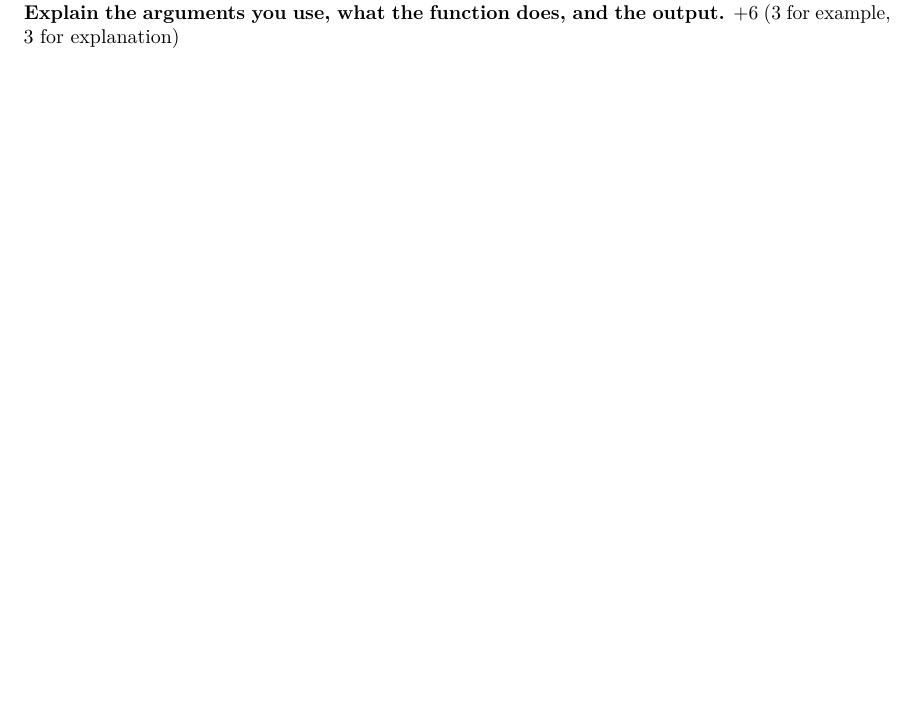
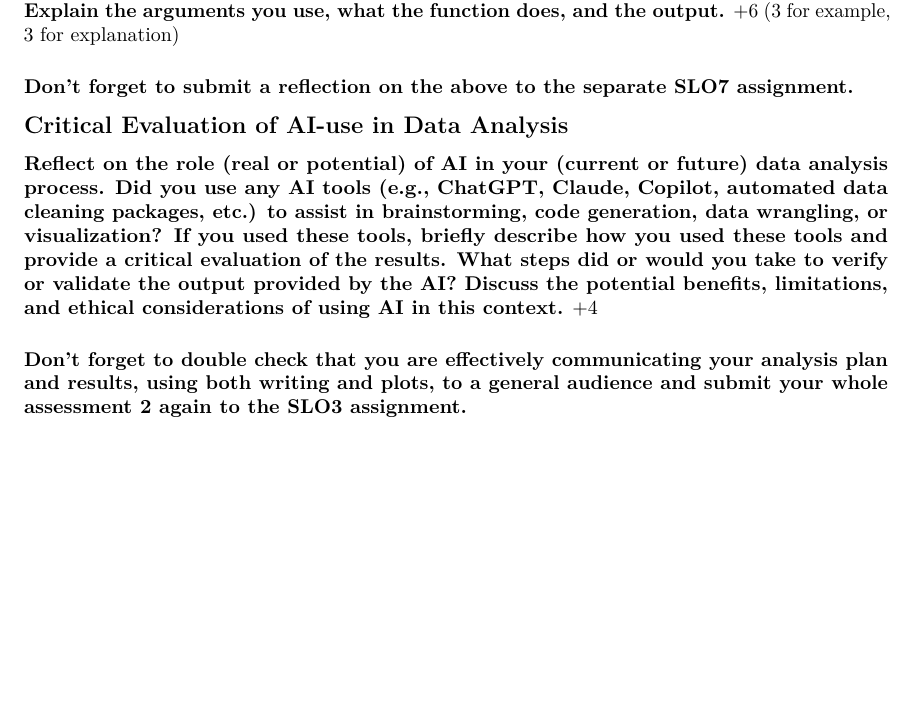
Before and after one commit to VT-BSE3144/14_Assessment2, an R Markdown document (Assessment2.Rmd): part of page 3 of 3, cut so that both start at the same text, the shorter picture padded with empty space. Rendered offline with R 4.5, knitr and Pandoc, then LaTeX, with nearby package versions.

Commit message:
updates 2025

```diff
--- a/Assessment2.Rmd
+++ b/Assessment2.Rmd
@@ -230,3 +230,12 @@ https://www.vdh.virginia.gov/data/ - Virginia Department of Health has lots of d
 
 **Write an example, using your dataset, for a function that we didn't learn yet in class. Explain the arguments you use, what the function does, and the output.**
 +6 (3 for example, 3 for explanation)
+
+### Don't forget to submit a reflection on the above to the separate SLO7 assignment.
+
+## Critical Evaluation of AI-use in Data Analysis
+
+**Reflect on the role (real or potential) of AI in your (current or future) data analysis process. Did you use any AI tools (e.g., ChatGPT, Claude, Copilot, automated data cleaning packages, etc.) to assist in brainstorming, code generation, data wrangling, or visualization? If you used these tools,  briefly describe how you used these tools and provide a critical evaluation of the results. What steps did or would you take to verify or validate the output provided by the AI? Discuss the potential benefits, limitations, and ethical considerations of using AI in this context.**
++4
+
+### Don't forget to double check that you are effectively communicating your analysis plan and results, using both writing and plots, to a general audience and submit your whole assessment 2 again to the SLO3 assignment.
```
Also changed, not shown: 14-0_Intro.Rmd (+1 -1 lines).
